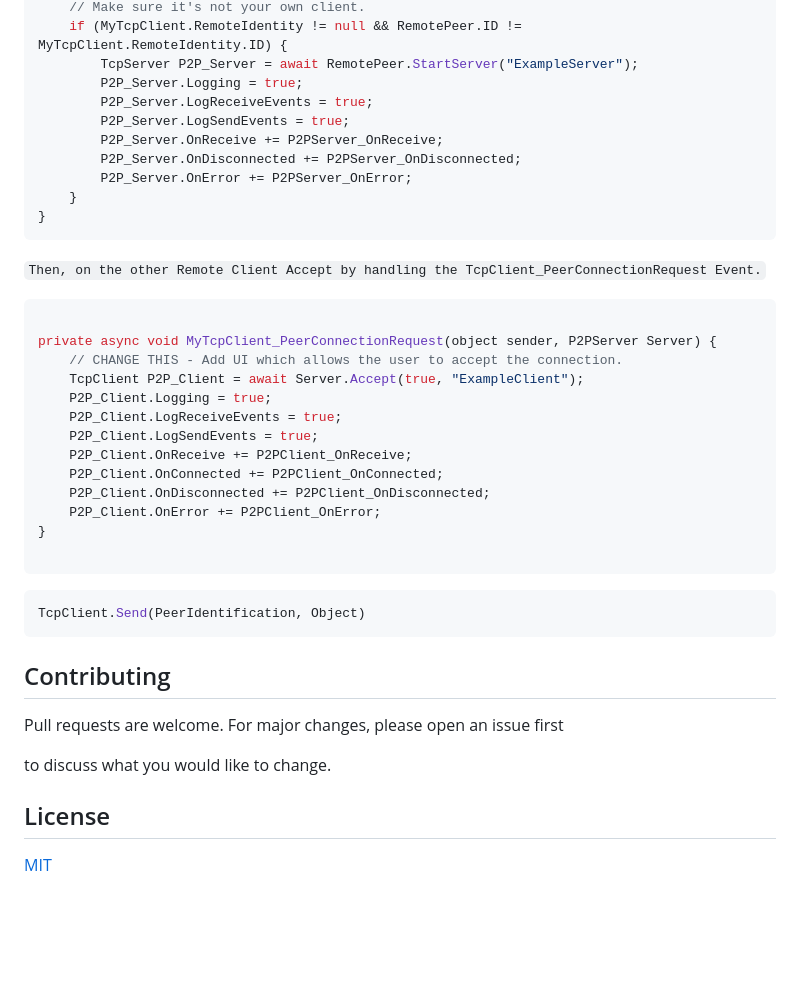
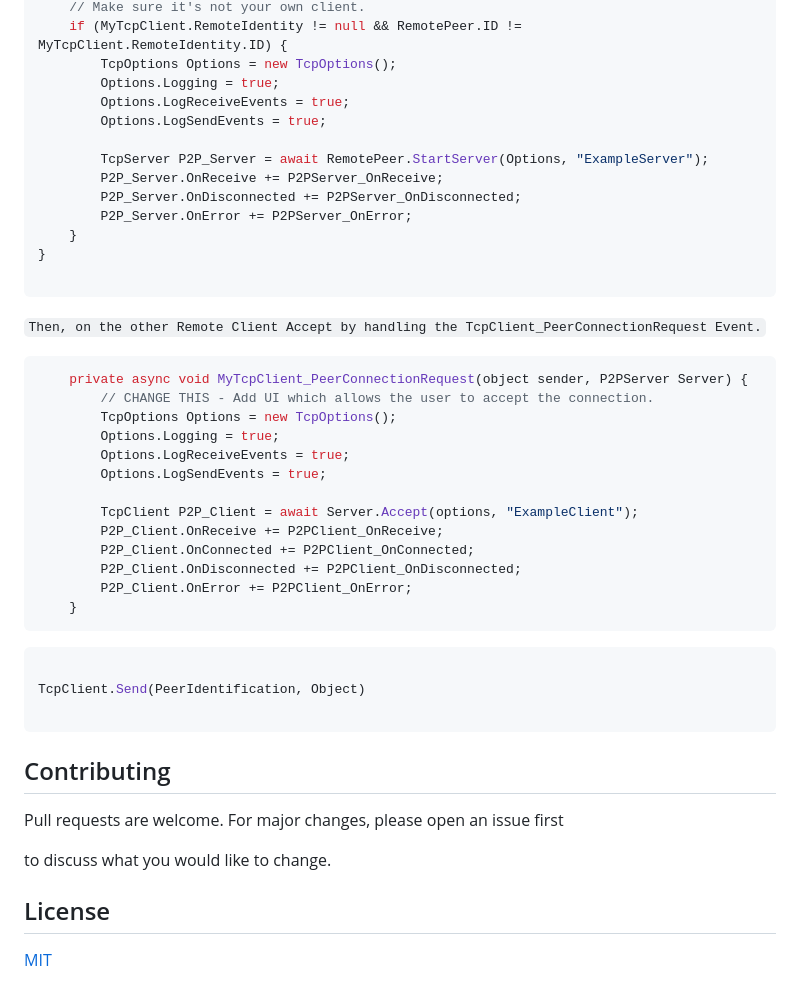
Before and after one commit to JackOfFates/SocketJack, a Markdown page: README.md, the part around one of its changes. GitHub-like rendering; blank space fills up the shorter version.

````diff
--- a/README.md
+++ b/README.md
@@ -133,44 +190,58 @@ private  async  void  MyTcpClient_PeerConnected(object sender, PeerIdentificatio
     // Make sure it's not your own client.
     if (MyTcpClient.RemoteIdentity != null && RemotePeer.ID != MyTcpClient.RemoteIdentity.ID) {
-        TcpServer P2P_Server = await RemotePeer.StartServer("ExampleServer");
-        P2P_Server.Logging = true;
-        P2P_Server.LogReceiveEvents = true;
-        P2P_Server.LogSendEvents = true;
+        TcpOptions Options = new TcpOptions();
+        Options.Logging = true;
+        Options.LogReceiveEvents = true;
+        Options.LogSendEvents = true;
+
+        TcpServer P2P_Server = await RemotePeer.StartServer(Options, "ExampleServer");
         P2P_Server.OnReceive += P2PServer_OnReceive;
         P2P_Server.OnDisconnected += P2PServer_OnDisconnected;
         P2P_Server.OnError += P2PServer_OnError;
     }
 }
+
 ```
 
 ``Then, on the other Remote Client Accept by handling the TcpClient_PeerConnectionRequest Event.``
 
 ```cs
+    private async void MyTcpClient_PeerConnectionRequest(object sender, P2PServer Server) {
+        // CHANGE THIS - Add UI which allows the user to accept the connection.
+        TcpOptions Options = new TcpOptions();
+        Options.Logging = true;
+        Options.LogReceiveEvents = true;
+        Options.LogSendEvents = true;
 
-private async void MyTcpClient_PeerConnectionRequest(object sender, P2PServer Server) {
-    // CHANGE THIS - Add UI which allows the user to accept the connection.
-    TcpClient P2P_Client = await Server.Accept(true, "ExampleClient");
-    P2P_Client.Logging = true;
-    P2P_Client.LogReceiveEvents = true;
-    P2P_Client.LogSendEvents = true;
-    P2P_Client.OnReceive += P2PClient_OnReceive;
-    P2P_Client.OnConnected += P2PClient_OnConnected;
-    P2P_Client.OnDisconnected += P2PClient_OnDisconnected;
-    P2P_Client.OnError += P2PClient_OnError;
-}
+        TcpClient P2P_Client = await Server.Accept(options, "ExampleClient");
+        P2P_Client.OnReceive += P2PClient_OnReceive;
+        P2P_Client.OnConnected += P2PClient_OnConnected;
+        P2P_Client.OnDisconnected += P2PClient_OnDisconnected;
+        P2P_Client.OnError += P2PClient_OnError;
+    }
+```
+
+
+
+```cs
+
+TcpClient.Send(PeerIdentification, Object)
 
 ```
 
-```cs
-TcpClient.Send(PeerIdentification, Object)
-```
 
 
 ## Contributing
 
+
+
 Pull requests are welcome. For major changes, please open an issue first
 
+
+
 to discuss what you would like to change.
+
+
 
 ## License
 
````
Also changed, not shown: other parts of README.md (+85 -28 lines).
